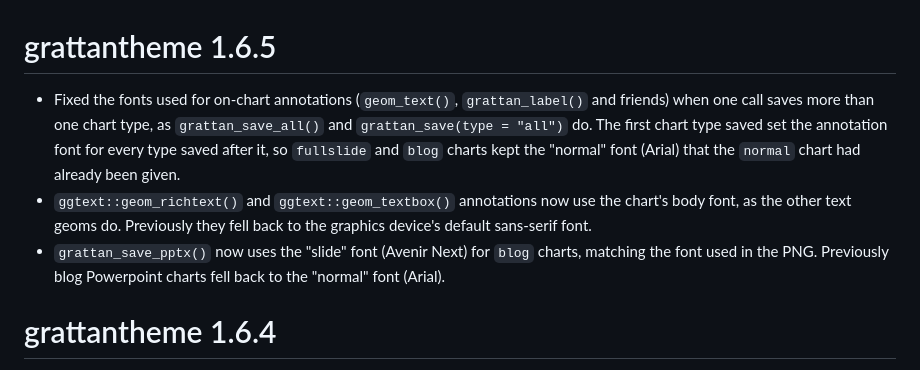
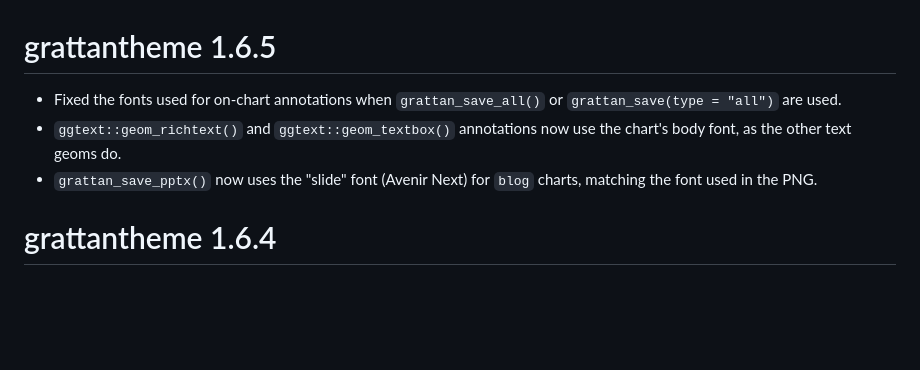
Before and after one commit to grattan/grattantheme, a Markdown page: NEWS.md, the part around the change. Rendered like a GitHub page; blank space fills up the shorter version.

```diff
--- a/NEWS.md
+++ b/NEWS.md
@@ -1,7 +1,7 @@
 # grattantheme 1.6.5
-* Fixed the fonts used for on-chart annotations (`geom_text()`, `grattan_label()` and friends) when one call saves more than one chart type, as `grattan_save_all()` and `grattan_save(type = "all")` do. The first chart type saved set the annotation font for every type saved after it, so `fullslide` and `blog` charts kept the "normal" font (Arial) that the `normal` chart had already been given.
-* `ggtext::geom_richtext()` and `ggtext::geom_textbox()` annotations now use the chart's body font, as the other text geoms do. Previously they fell back to the graphics device's default sans-serif font.
-* `grattan_save_pptx()` now uses the "slide" font (Avenir Next) for `blog` charts, matching the font used in the PNG. Previously blog Powerpoint charts fell back to the "normal" font (Arial).
+* Fixed the fonts used for on-chart annotations when `grattan_save_all()` or `grattan_save(type = "all")` are used.
+* `ggtext::geom_richtext()` and `ggtext::geom_textbox()` annotations now use the chart's body font, as the other text geoms do.
+* `grattan_save_pptx()` now uses the "slide" font (Avenir Next) for `blog` charts, matching the font used in the PNG.
 
 # grattantheme 1.6.4
 * Updates to colour palette to ensure consistency with Grattan branding. Notably, the `graph` palette now holds 9 colours rather than 10, since yellow no longer occupies two slots. `make_grattan_pal_discrete()` accepts `n` up to 9, and the deprecated `grattan_pal()` up to 9.
```
